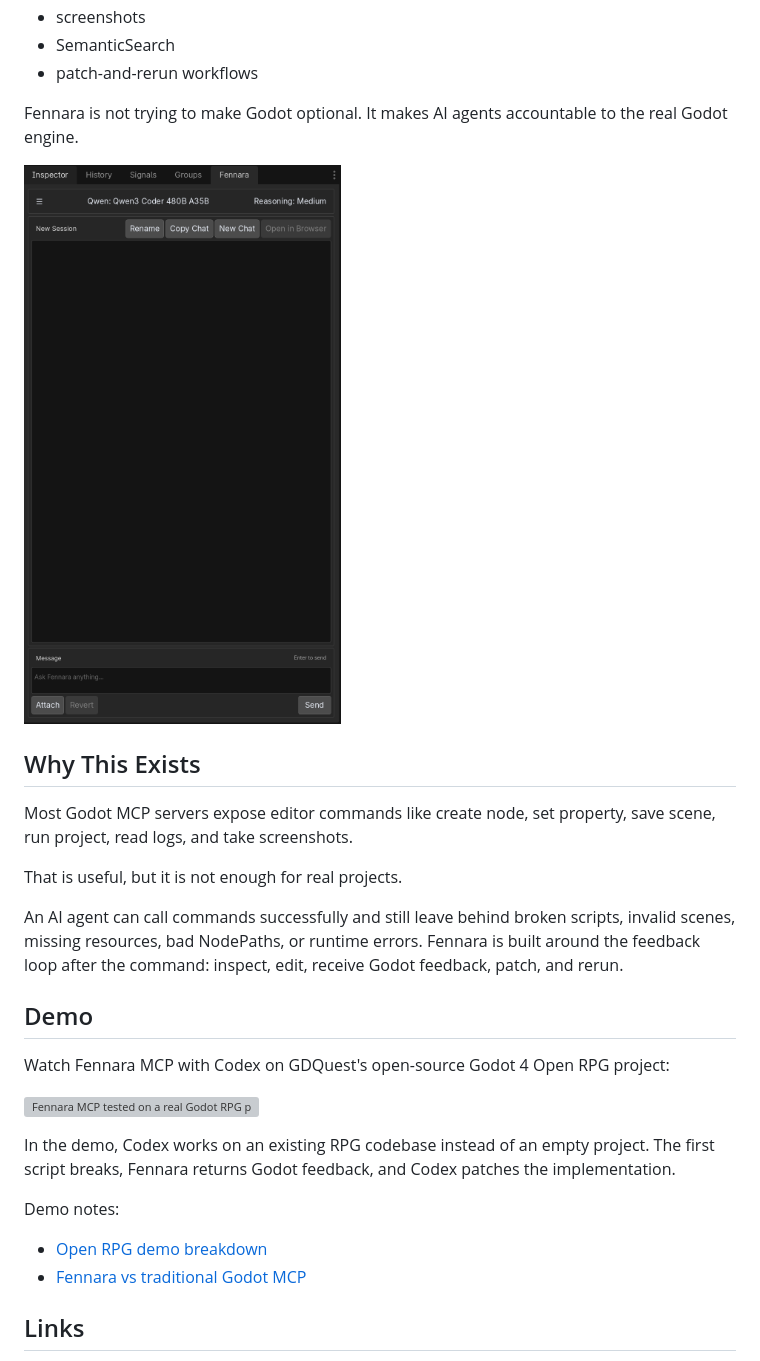
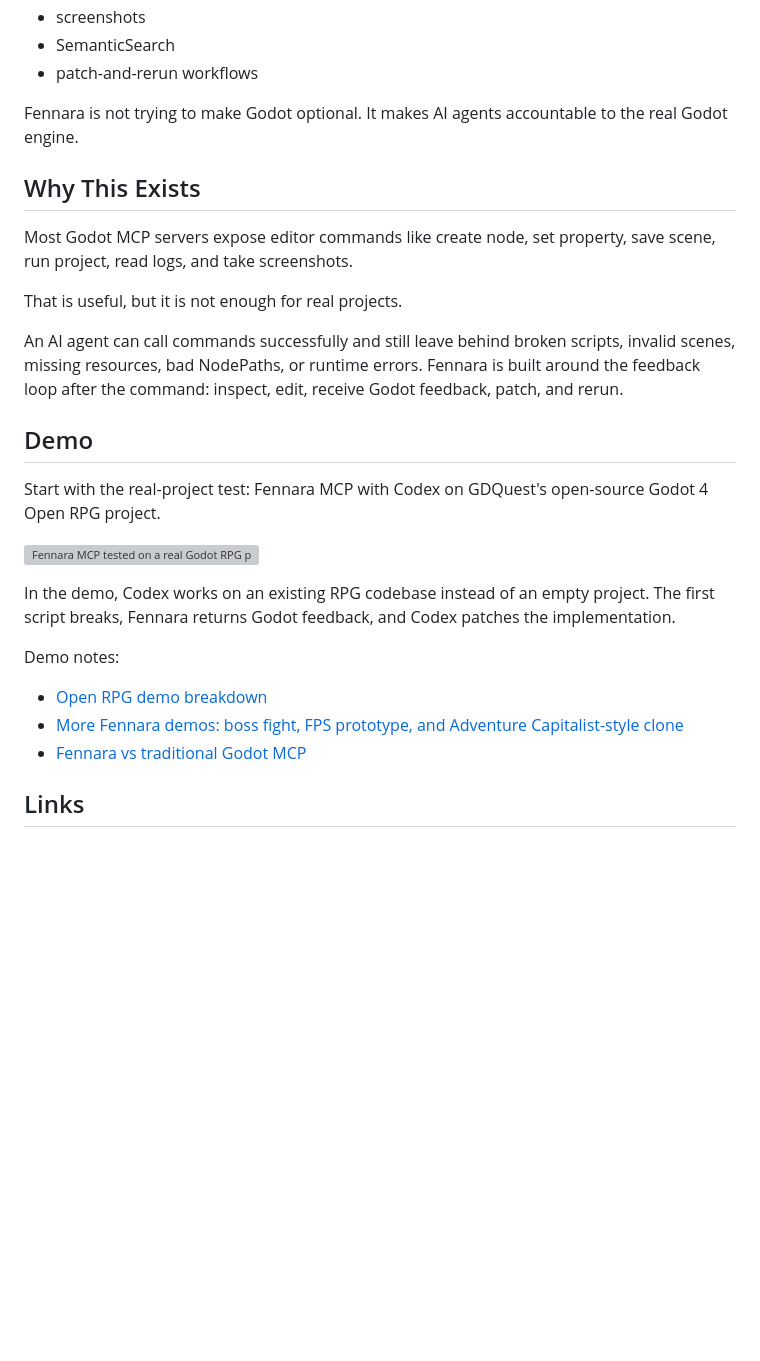
Before and after one commit to fennaraOfficial/fennara-godot-mcp, a Markdown page: README.md, the part around one of its changes. GitHub-like rendering; blank space fills up the shorter version; grey boxes are pictures that could not be loaded.

Commit message:
docs: add fennara demo links

```diff
--- a/README.md
+++ b/README.md
@@ -17,8 +17,6 @@ Fennara gives the AI feedback from Godot:
 
 Fennara is not trying to make Godot optional. It makes AI agents accountable to the real Godot engine.
 
-![Fennara Godot plugin dock](media/fennara-godot-plugin-dock.png)
-
 ## Why This Exists
 
 Most Godot MCP servers expose editor commands like create node, set property, save scene, run project, read logs, and take screenshots.
@@ -29,7 +27,7 @@ An AI agent can call commands successfully and still leave behind broken scripts
 
 ## Demo
 
-Watch Fennara MCP with Codex on GDQuest's open-source Godot 4 Open RPG project:
+Start with the real-project test: Fennara MCP with Codex on GDQuest's open-source Godot 4 Open RPG project.
 
 [![Fennara MCP tested on a real Godot RPG project](https://img.youtube.com/vi/0Egu3S-9MM0/maxresdefault.jpg)](https://www.youtube.com/watch?v=0Egu3S-9MM0)
 
@@ -38,6 +36,7 @@ In the demo, Codex works on an existing RPG codebase instead of an empty project
 Demo notes:
 
 - [Open RPG demo breakdown](docs/open-rpg-demo.md)
+- [More Fennara demos: boss fight, FPS prototype, and Adventure Capitalist-style clone](docs/demos.md)
 - [Fennara vs traditional Godot MCP](docs/fennara-vs-traditional-godot-mcp.md)
 
 ## Links
```
Also changed, not shown: other parts of README.md (+0 -4 lines), docs/demos.md (added, +45 -0 lines).
